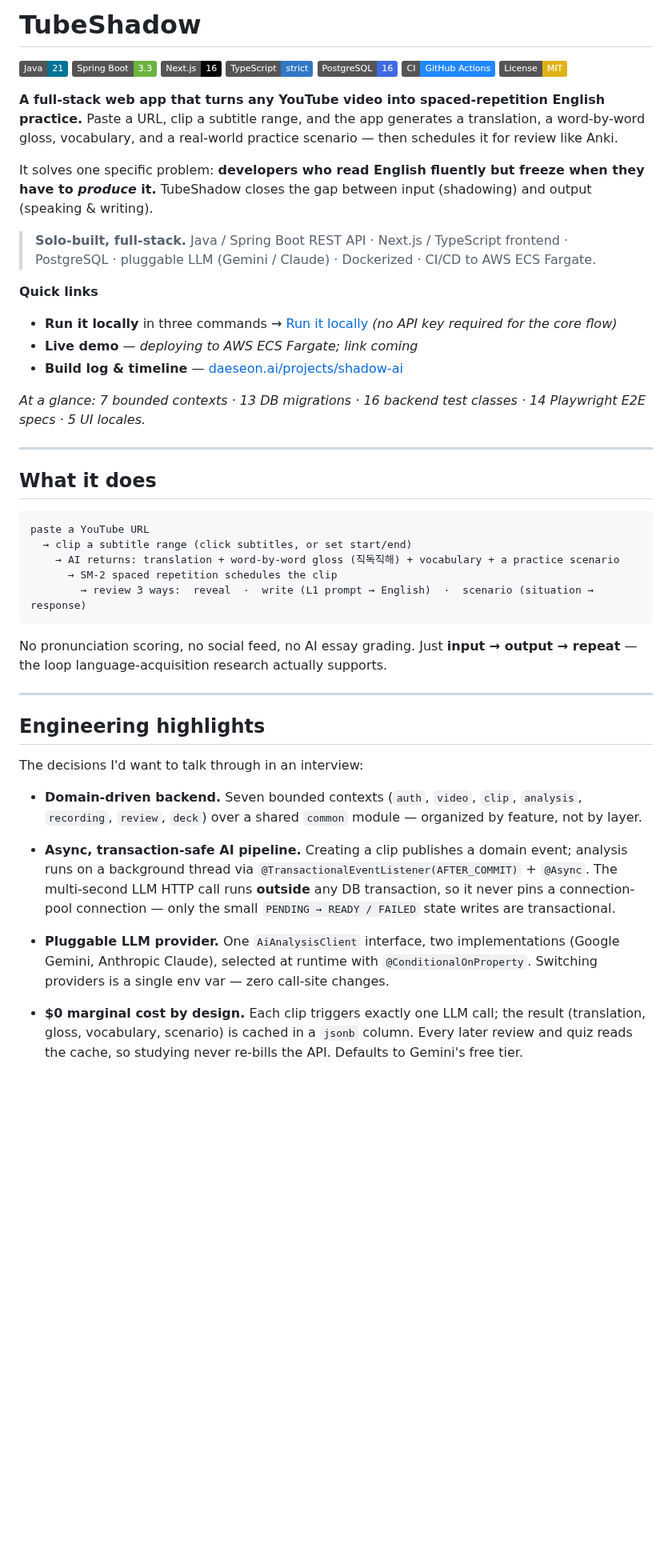
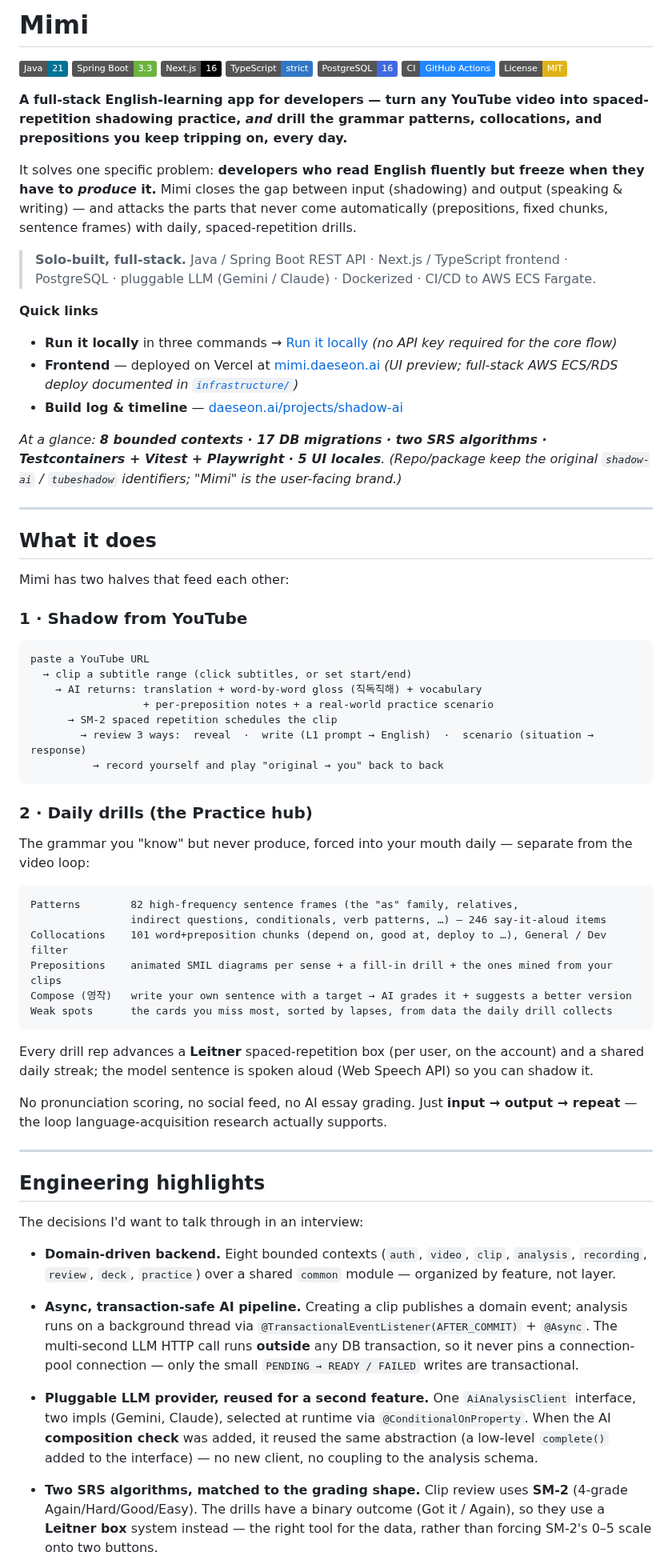
Before and after one commit to daeseon-ai-factory/shadow-ai, a Markdown page: README.md, the part around one of its changes. Shown at 80% size. Rendered like a GitHub page; badges without logos; blank space fills up the shorter version.

````diff
--- a/README.md
+++ b/README.md
@@ -1,4 +1,4 @@
-# TubeShadow
+# Mimi
 
 ![Java 21](https://img.shields.io/badge/Java-21-007396?logo=openjdk&logoColor=white)
 ![Spring Boot 3.3](https://img.shields.io/badge/Spring%20Boot-3.3-6DB33F?logo=springboot&logoColor=white)
@@ -8,12 +8,14 @@
 ![CI](https://img.shields.io/badge/CI-GitHub%20Actions-2088FF?logo=githubactions&logoColor=white)
 ![License: MIT](https://img.shields.io/badge/License-MIT-yellow)
 
-**A full-stack web app that turns any YouTube video into spaced-repetition English practice.**
-Paste a URL, clip a subtitle range, and the app generates a translation, a word-by-word gloss,
-vocabulary, and a real-world practice scenario — then schedules it for review like Anki.
+**A full-stack English-learning app for developers — turn any YouTube video into spaced-repetition
+shadowing practice, *and* drill the grammar patterns, collocations, and prepositions you keep
+tripping on, every day.**
 
-It solves one specific problem: **developers who read English fluently but freeze when they have
-to _produce_ it.** TubeShadow closes the gap between input (shadowing) and output (speaking & writing).
+It solves one specific problem: **developers who read English fluently but freeze when they have to
+_produce_ it.** Mimi closes the gap between input (shadowing) and output (speaking & writing) — and
+attacks the parts that never come automatically (prepositions, fixed chunks, sentence frames) with
+daily, spaced-repetition drills.
 
 > **Solo-built, full-stack.** Java / Spring Boot REST API · Next.js / TypeScript frontend ·
 > PostgreSQL · pluggable LLM (Gemini / Claude) · Dockerized · CI/CD to AWS ECS Fargate.
@@ -21,22 +23,41 @@ to _produce_ it.** TubeShadow closes the gap between input (shadowing) and outpu
 **Quick links**
 
 - **Run it locally** in three commands → [Run it locally](#run-it-locally) _(no API key required for the core flow)_
-- **Live demo** — _deploying to AWS ECS Fargate; link coming_
+- **Frontend** — deployed on Vercel at [mimi.daeseon.ai](https://mimi.daeseon.ai) _(UI preview; full-stack AWS ECS/RDS deploy documented in [`infrastructure/`](./infrastructure/aws-bootstrap.md))_
 - **Build log & timeline** — [daeseon.ai/projects/shadow-ai](https://daeseon.ai/projects/shadow-ai)
 
-_At a glance: 7 bounded contexts · 13 DB migrations · 16 backend test classes · 14 Playwright E2E specs · 5 UI locales._
+_At a glance: **8 bounded contexts · 17 DB migrations · two SRS algorithms · Testcontainers + Vitest + Playwright · 5 UI locales**. (Repo/package keep the original `shadow-ai` / `tubeshadow` identifiers; "Mimi" is the user-facing brand.)_
 
 ---
 
 ## What it does
 
+Mimi has two halves that feed each other:
+
+### 1 · Shadow from YouTube
 ```
 paste a YouTube URL
   → clip a subtitle range (click subtitles, or set start/end)
-    → AI returns: translation + word-by-word gloss (직독직해) + vocabulary + a practice scenario
+    → AI returns: translation + word-by-word gloss (직독직해) + vocabulary
+                  + per-preposition notes + a real-world practice scenario
       → SM-2 spaced repetition schedules the clip
         → review 3 ways:  reveal  ·  write (L1 prompt → English)  ·  scenario (situation → response)
+          → record yourself and play "original → you" back to back
 ```
+
+### 2 · Daily drills (the **Practice** hub)
+The grammar you "know" but never produce, forced into your mouth daily — separate from the video loop:
+
+```
+Patterns        82 high-frequency sentence frames (the "as" family, relatives,
+                indirect questions, conditionals, verb patterns, …) — 246 say-it-aloud items
+Collocations    101 word+preposition chunks (depend on, good at, deploy to …), General / Dev filter
+Prepositions    animated SMIL diagrams per sense + a fill-in drill + the ones mined from your clips
+Compose (영작)   write your own sentence with a target → AI grades it + suggests a better version
+Weak spots      the cards you miss most, sorted by lapses, from data the daily drill collects
+```
+Every drill rep advances a **Leitner** spaced-repetition box (per user, on the account) and a shared
+daily streak; the model sentence is spoken aloud (Web Speech API) so you can shadow it.
 
 No pronunciation scoring, no social feed, no AI essay grading. Just **input → output → repeat** —
 the loop language-acquisition research actually supports.
@@ -47,19 +68,20 @@ the loop language-acquisition research actually supports.
 
 The decisions I'd want to talk through in an interview:
 
-- **Domain-driven backend.** Seven bounded contexts (`auth`, `video`, `clip`, `analysis`,
-  `recording`, `review`, `deck`) over a shared `common` module — organized by feature, not by layer.
+- **Domain-driven backend.** Eight bounded contexts (`auth`, `video`, `clip`, `analysis`,
+  `recording`, `review`, `deck`, `practice`) over a shared `common` module — organized by feature, not layer.
 
-- **Async, transaction-safe AI pipeline.** Creating a clip publishes a domain event; analysis runs
-  on a background thread via `@TransactionalEventListener(AFTER_COMMIT)` + `@Async`. The multi-second
-  LLM HTTP call runs **outside** any DB transaction, so it never pins a connection-pool connection —
-  only the small `PENDING → READY / FAILED` state writes are transactional.
+- **Async, transaction-safe AI pipeline.** Creating a clip publishes a domain event; analysis runs on a
+  background thread via `@TransactionalEventListener(AFTER_COMMIT)` + `@Async`. The multi-second LLM HTTP
+  call runs **outside** any DB transaction, so it never pins a connection-pool connection — only the
+  small `PENDING → READY / FAILED` writes are transactional.
 
-- **Pluggable LLM provider.** One `AiAnalysisClient` interface, two implementations (Google Gemini,
-  Anthropic Claude), selected at runtime with `@ConditionalOnProperty`. Switching providers is a
-  single env var — zero call-site changes.
+- **Pluggable LLM provider, reused for a second feature.** One `AiAnalysisClient` interface, two impls
+  (Gemini, Claude), selected at runtime via `@ConditionalOnProperty`. When the AI **composition check**
+  was added, it reused the same abstraction (a low-level `complete()` added to the interface) — no new
+  client, no coupling to the analysis schema.
 
-- **$0 marginal cost by design.** Each clip triggers exactly one LLM call; the result (translation,
-  gloss, vocabulary, scenario) is cached in a `jsonb` column. Every later review and quiz reads the
-  cache, so studying never re-bills the API. Defaults to Gemini's free tier.
+- **Two SRS algorithms, matched to the grading shape.** Clip review uses **SM-2** (4-grade
+  Again/Hard/Good/Easy). The drills have a binary outcome (Got it / Again), so they use a **Leitner box**
+  system instead — the right tool for the data, rather than forcing SM-2's 0–5 scale onto two buttons.
 
````
Also changed, not shown: other parts of README.md (+72 -61 lines).
